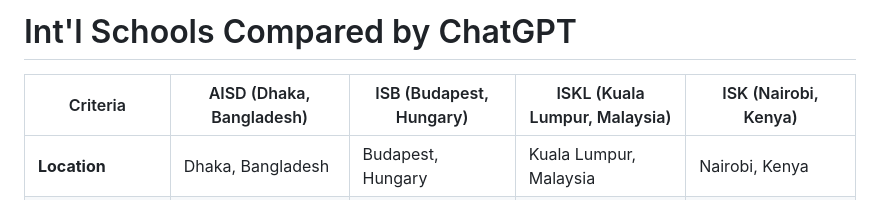
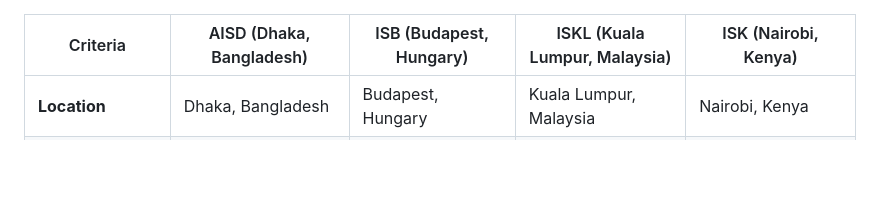
Before and after one commit to delamoe/ChatGPT-International-Schools-Comparison, a Markdown page: index.md, the part around the change. Rendered like a GitHub page; blank space fills up the shorter version.

```diff
--- a/index.md
+++ b/index.md
@@ -1,5 +1,3 @@
-# Int'l Schools Compared by ChatGPT
-
 | Criteria                            | AISD (Dhaka, Bangladesh) | ISB (Budapest, Hungary)   | ISKL (Kuala Lumpur, Malaysia) | ISK (Nairobi, Kenya)         |
 |-------------------------------------|--------------------------|---------------------------|-------------------------------|-----------------------------|
 | **Location**                        | Dhaka, Bangladesh         | Budapest, Hungary          | Kuala Lumpur, Malaysia         | Nairobi, Kenya               |
```
